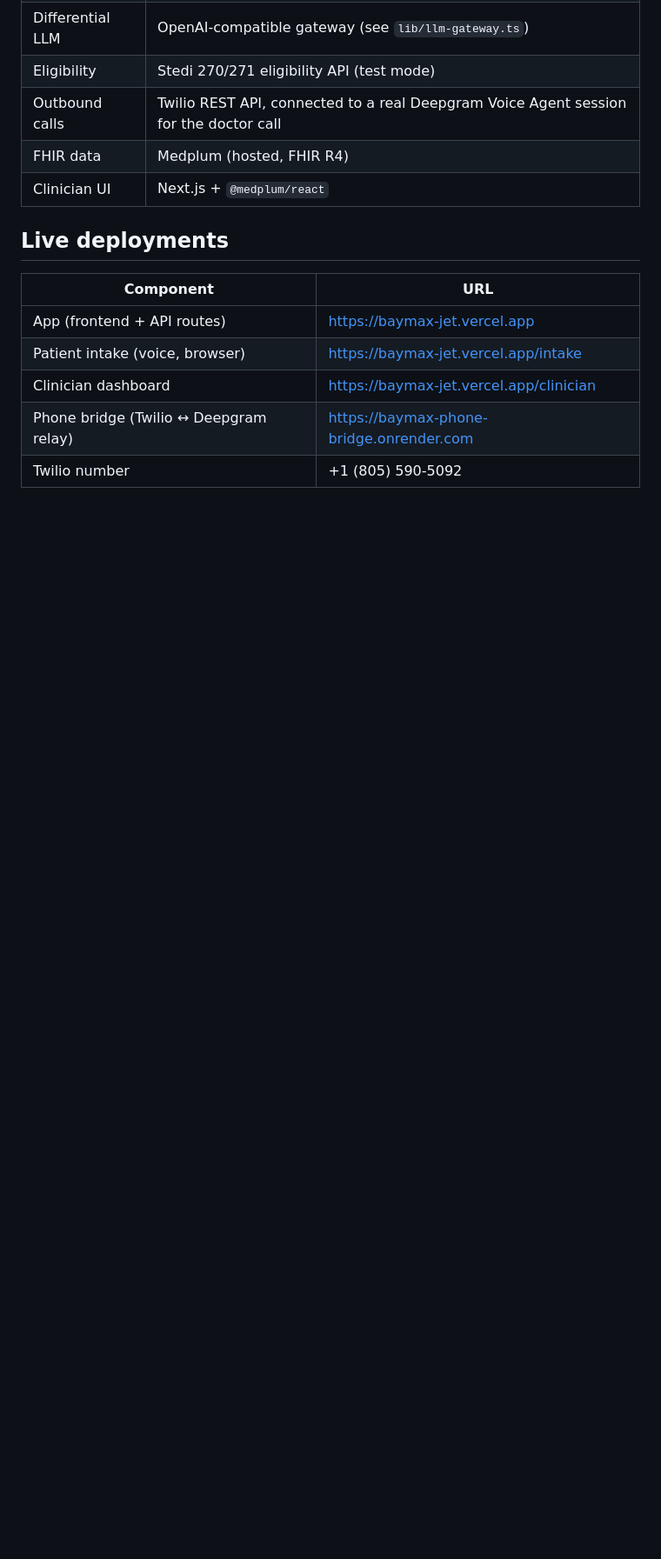
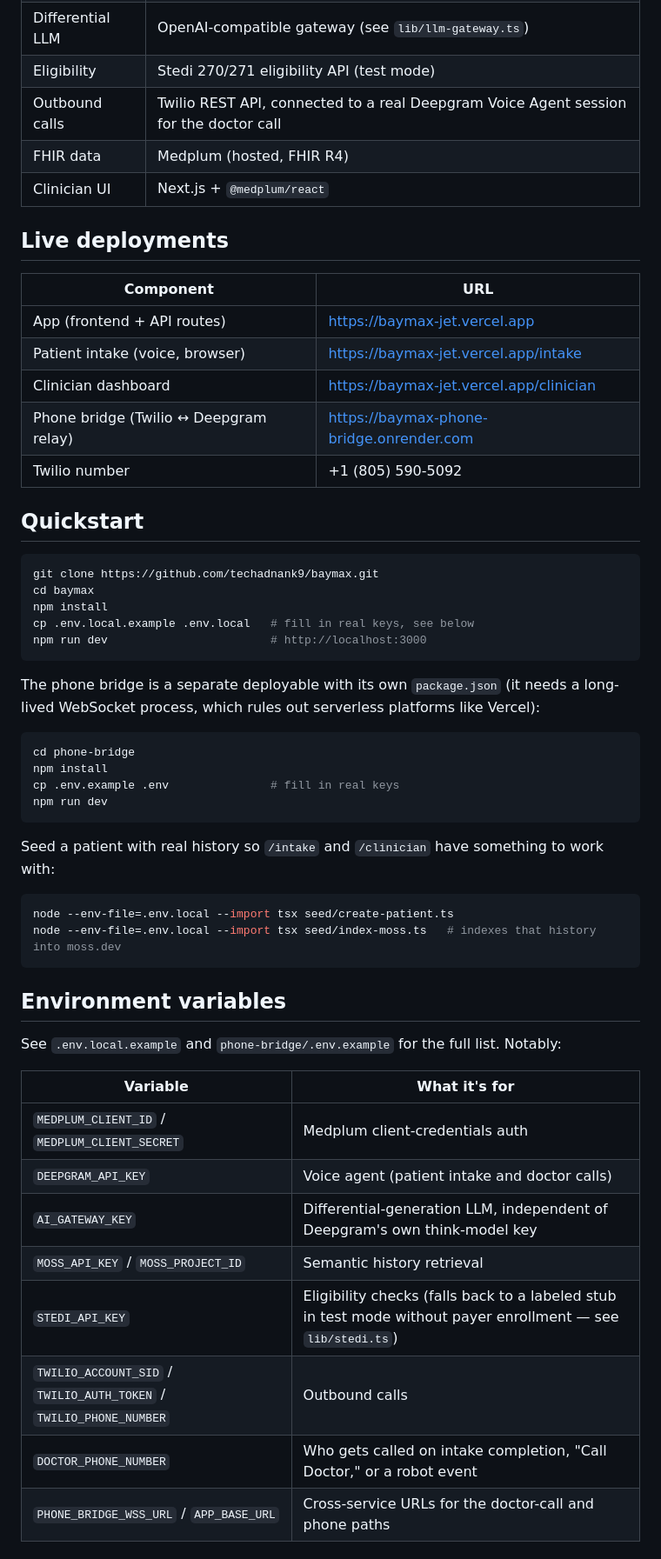
Before and after one commit to techadnank9/baymax, a Markdown page: README.md, the part around one of its changes. Shown at 87% size. Rendered like a GitHub page; blank space fills up the shorter version.

````diff
--- a/README.md
+++ b/README.md
@@ -66,3 +149,45 @@ Plus [Twilio](https://www.twilio.com) for the phone number and Media Streams, [V
 | Phone bridge (Twilio ↔ Deepgram relay) | https://baymax-phone-bridge.onrender.com |
 | Twilio number | +1 (805) 590-5092 |
 
+## Quickstart
+
+```bash
+git clone https://github.com/techadnank9/baymax.git
+cd baymax
+npm install
+cp .env.local.example .env.local   # fill in real keys, see below
+npm run dev                        # http://localhost:3000
+```
+
+The phone bridge is a separate deployable with its own `package.json` (it needs a long-lived
+WebSocket process, which rules out serverless platforms like Vercel):
+
+```bash
+cd phone-bridge
+npm install
+cp .env.example .env               # fill in real keys
+npm run dev
+```
+
+Seed a patient with real history so `/intake` and `/clinician` have something to work with:
+
+```bash
+node --env-file=.env.local --import tsx seed/create-patient.ts
+node --env-file=.env.local --import tsx seed/index-moss.ts   # indexes that history into moss.dev
+```
+
+## Environment variables
+
+See `.env.local.example` and `phone-bridge/.env.example` for the full list. Notably:
+
+| Variable | What it's for |
+|---|---|
+| `MEDPLUM_CLIENT_ID` / `MEDPLUM_CLIENT_SECRET` | Medplum client-credentials auth |
+| `DEEPGRAM_API_KEY` | Voice agent (patient intake and doctor calls) |
+| `AI_GATEWAY_KEY` | Differential-generation LLM, independent of Deepgram's own think-model key |
+| `MOSS_API_KEY` / `MOSS_PROJECT_ID` | Semantic history retrieval |
+| `STEDI_API_KEY` | Eligibility checks (falls back to a labeled stub in test mode without payer enrollment — see `lib/stedi.ts`) |
+| `TWILIO_ACCOUNT_SID` / `TWILIO_AUTH_TOKEN` / `TWILIO_PHONE_NUMBER` | Outbound calls |
+| `DOCTOR_PHONE_NUMBER` | Who gets called on intake completion, "Call Doctor," or a robot event |
+| `PHONE_BRIDGE_WSS_URL` / `APP_BASE_URL` | Cross-service URLs for the doctor-call and phone paths |
+
````
Also changed, not shown: other parts of README.md (+122 -46 lines).
